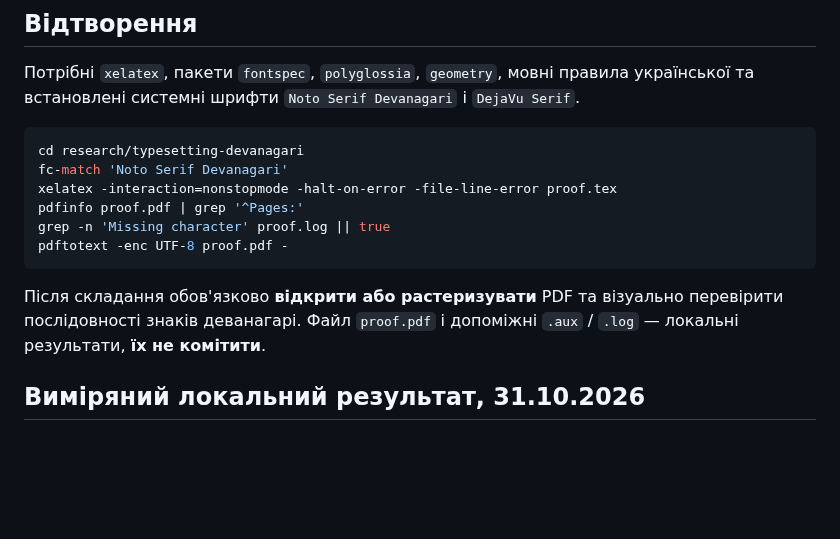
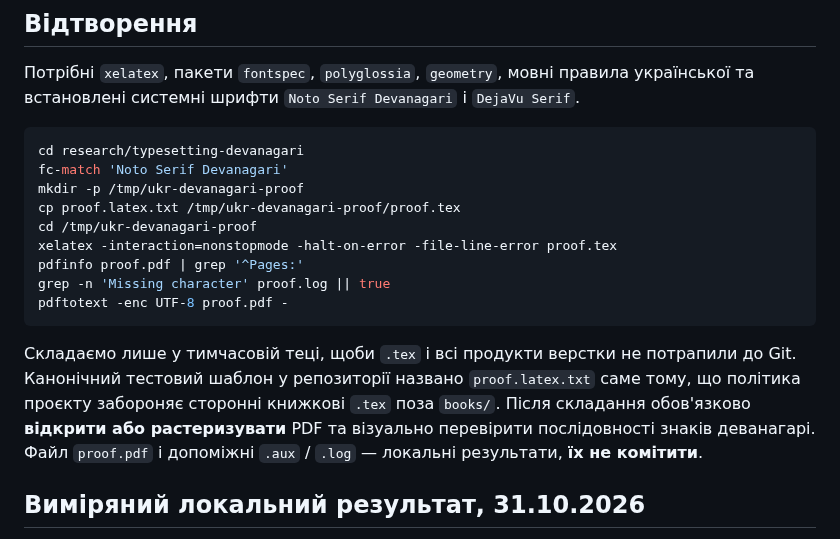
Before and after one commit to juv4uk/ukrainian-books, a Markdown page: research/typesetting-devanagari/README.md, the part around the change. Drawn GitHub-style; blank space fills up the shorter version.

Commit message:
ДРУК-01: компілювати шаблон в окремій тимчасовій теці

````diff
--- a/research/typesetting-devanagari/README.md
+++ b/research/typesetting-devanagari/README.md
@@ -13,13 +13,16 @@
 ```sh
 cd research/typesetting-devanagari
 fc-match 'Noto Serif Devanagari'
+mkdir -p /tmp/ukr-devanagari-proof
+cp proof.latex.txt /tmp/ukr-devanagari-proof/proof.tex
+cd /tmp/ukr-devanagari-proof
 xelatex -interaction=nonstopmode -halt-on-error -file-line-error proof.tex
 pdfinfo proof.pdf | grep '^Pages:'
 grep -n 'Missing character' proof.log || true
 pdftotext -enc UTF-8 proof.pdf -
 ```
 
-Після складання обов'язково **відкрити або растеризувати** PDF та візуально перевірити послідовності знаків деванагарі. Файл `proof.pdf` і допоміжні `.aux` / `.log` — локальні результати, **їх не комітити**.
+Складаємо лише у тимчасовій теці, щоби `.tex` і всі продукти верстки не потрапили до Git. Канонічний тестовий шаблон у репозиторії названо `proof.latex.txt` саме тому, що політика проєкту забороняє сторонні книжкові `.tex` поза `books/`. Після складання обов'язково **відкрити або растеризувати** PDF та візуально перевірити послідовності знаків деванагарі. Файл `proof.pdf` і допоміжні `.aux` / `.log` — локальні результати, **їх не комітити**.
 
 ## Виміряний локальний результат, 31.10.2026
 
````
